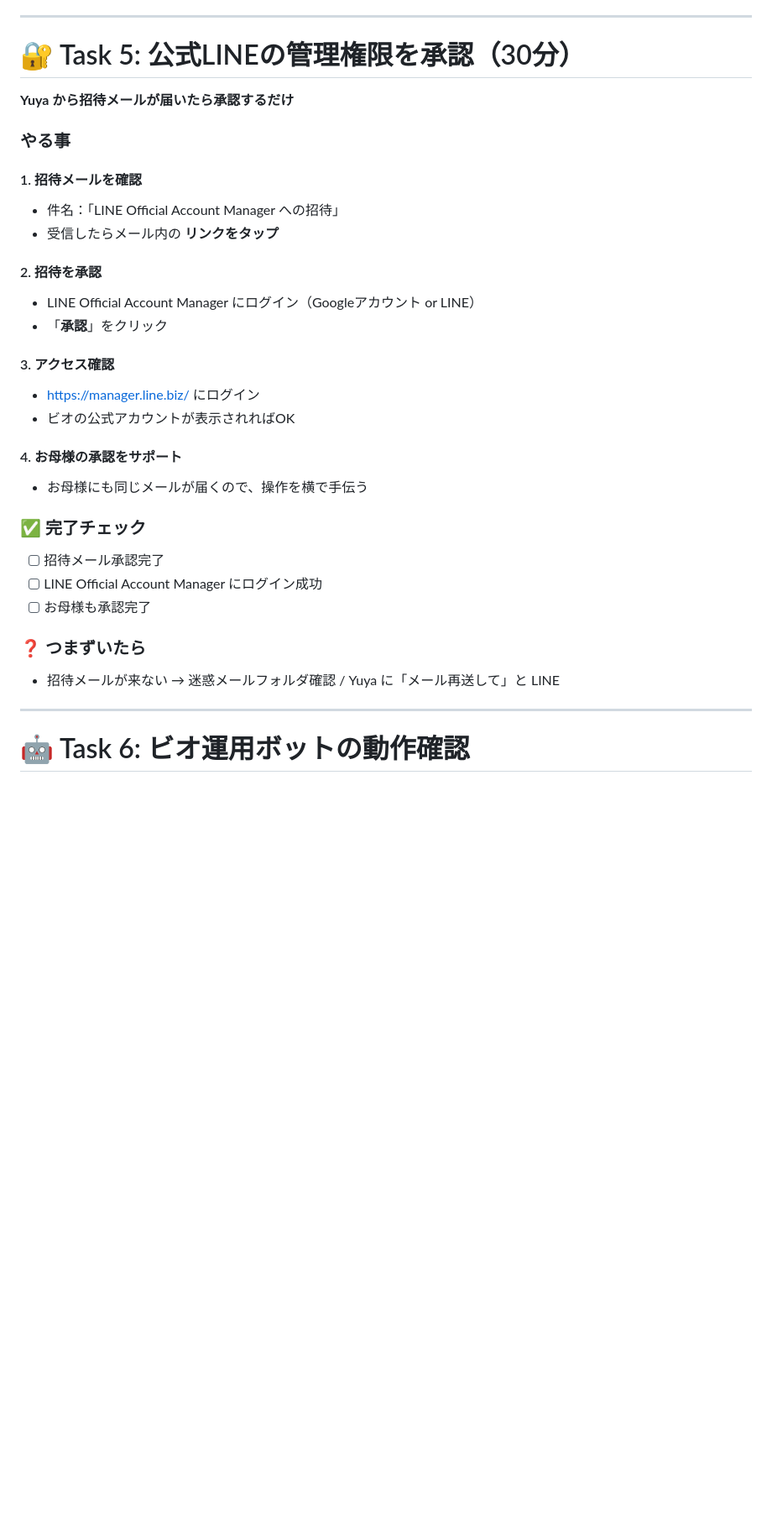
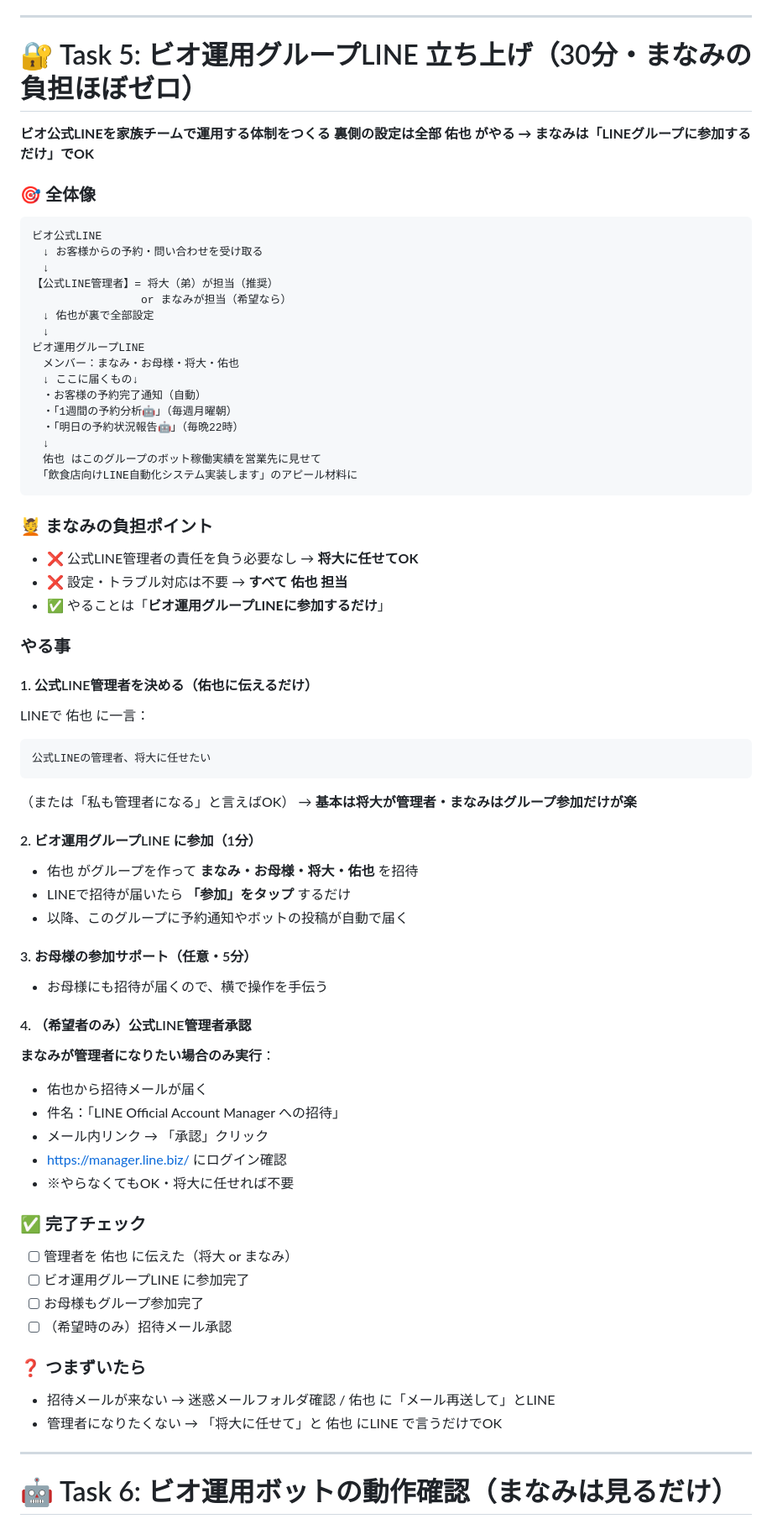
Before and after one commit to yuya-ai/my-hp, a Markdown page: manami-onboarding.md, the part around one of its changes. Shown at 84% size. Rendered like a GitHub page; blank space fills up the shorter version.

````diff
--- a/manami-onboarding.md
+++ b/manami-onboarding.md
@@ -150,36 +189,74 @@ LINEで一言：
 
 ---
 
-# 🔐 Task 5: 公式LINEの管理権限を承認（30分）
+# 🔐 Task 5: ビオ運用グループLINE 立ち上げ（30分・まなみの負担ほぼゼロ）
 
-**Yuya から招待メールが届いたら承認するだけ**
+**ビオ公式LINEを家族チームで運用する体制をつくる**
+**裏側の設定は全部 佑也 がやる → まなみは「LINEグループに参加するだけ」でOK**
+
+### 🎯 全体像
+
+```
+ビオ公式LINE
+　↓ お客様からの予約・問い合わせを受け取る
+　↓
+【公式LINE管理者】= 将大（弟）が担当（推奨）
+　　　　　　　　　　or まなみが担当（希望なら）
+　↓ 佑也が裏で全部設定
+　↓
+ビオ運用グループLINE
+　メンバー：まなみ・お母様・将大・佑也
+　↓ ここに届くもの↓
+　・お客様の予約完了通知（自動）
+　・「1週間の予約分析🤖」（毎週月曜朝）
+　・「明日の予約状況報告🤖」（毎晩22時）
+　↓
+　佑也 はこのグループのボット稼働実績を営業先に見せて
+　「飲食店向けLINE自動化システム実装します」のアピール材料に
+```
+
+### 💆 まなみの負担ポイント
+- ❌ 公式LINE管理者の責任を負う必要なし → **将大に任せてOK**
+- ❌ 設定・トラブル対応は不要 → **すべて 佑也 担当**
+- ✅ やることは「**ビオ運用グループLINEに参加するだけ**」
 
 ### やる事
 
-#### 1. 招待メールを確認
+#### 1. 公式LINE管理者を決める（佑也に伝えるだけ）
+LINEで 佑也 に一言：
+```
+公式LINEの管理者、将大に任せたい
+```
+（または「私も管理者になる」と言えばOK）
+→ **基本は将大が管理者・まなみはグループ参加だけが楽**
+
+#### 2. ビオ運用グループLINE に参加（1分）
+- 佑也 がグループを作って **まなみ・お母様・将大・佑也** を招待
+- LINEで招待が届いたら **「参加」をタップ** するだけ
+- 以降、このグループに予約通知やボットの投稿が自動で届く
+
+#### 3. お母様の参加サポート（任意・5分）
+- お母様にも招待が届くので、横で操作を手伝う
+
+#### 4. （希望者のみ）公式LINE管理者承認
+**まなみが管理者になりたい場合のみ実行**：
+- 佑也から招待メールが届く
 - 件名：「LINE Official Account Manager への招待」
-- 受信したらメール内の **リンクをタップ**
-
-#### 2. 招待を承認
-- LINE Official Account Manager にログイン（Googleアカウント or LINE）
-- 「**承認**」をクリック
-
-#### 3. アクセス確認
-- [https://manager.line.biz/](https://manager.line.biz/) にログイン
-- ビオの公式アカウントが表示されればOK
-
-#### 4. お母様の承認をサポート
-- お母様にも同じメールが届くので、操作を横で手伝う
+- メール内リンク → 「承認」クリック
+- [https://manager.line.biz/](https://manager.line.biz/) にログイン確認
+- ※やらなくてもOK・将大に任せれば不要
 
 ### ✅ 完了チェック
-- [ ] 招待メール承認完了
-- [ ] LINE Official Account Manager にログイン成功
-- [ ] お母様も承認完了
+- [ ] 管理者を 佑也 に伝えた（将大 or まなみ）
+- [ ] ビオ運用グループLINE に参加完了
+- [ ] お母様もグループ参加完了
+- [ ] （希望時のみ）招待メール承認
 
 ### ❓ つまずいたら
-- 招待メールが来ない → 迷惑メールフォルダ確認 / Yuya に「メール再送して」と LINE
+- 招待メールが来ない → 迷惑メールフォルダ確認 / 佑也 に「メール再送して」とLINE
+- 管理者になりたくない → 「将大に任せて」と 佑也 にLINE で言うだけでOK
 
 ---
 
-# 🤖 Task 6: ビオ運用ボットの動作確認
+# 🤖 Task 6: ビオ運用ボットの動作確認（まなみは見るだけ）
 
````
Also changed, not shown: other parts of manami-onboarding.md (+150 -126 lines).
